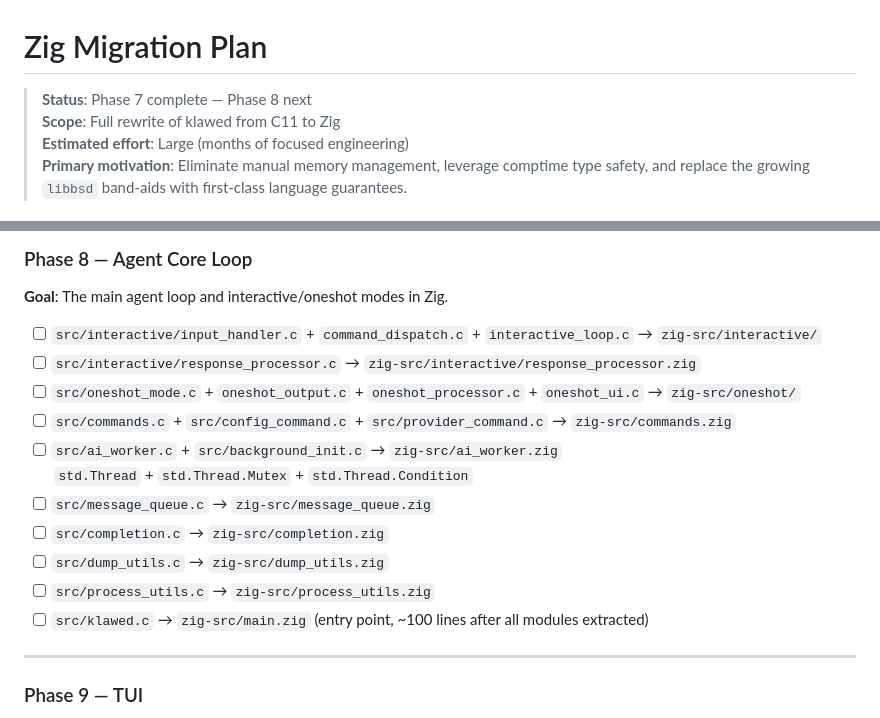
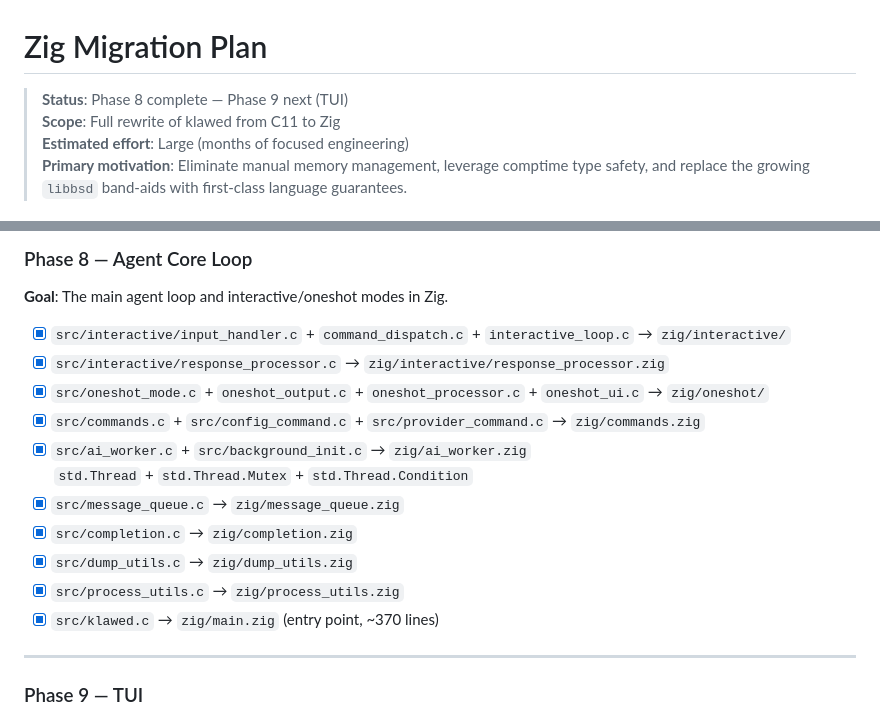
Before and after one commit to nmnduy/klawed, a Markdown page: docs/zig-migration-plan.md, 2 parts joined by grey strips. Rendered like a GitHub page.

Commit message:
docs: mark phase 8 as complete in migration plan

```diff
--- a/docs/zig-migration-plan.md
+++ b/docs/zig-migration-plan.md
@@ -1,6 +1,6 @@
 # Zig Migration Plan
 
-> **Status**: Phase 7 complete — Phase 8 next
+> **Status**: Phase 8 complete — Phase 9 next (TUI)
 > **Scope**: Full rewrite of klawed from C11 to Zig
 > **Estimated effort**: Large (months of focused engineering)
 > **Primary motivation**: Eliminate manual memory management, leverage comptime type safety, and replace the growing `libbsd` band-aids with first-class language guarantees.
@@ -199,17 +199,17 @@ Each module: write tests alongside the port using `test "name" { ... }` blocks.
 ### Phase 8 — Agent Core Loop
 **Goal**: The main agent loop and interactive/oneshot modes in Zig.
 
-- [ ] `src/interactive/input_handler.c` + `command_dispatch.c` + `interactive_loop.c` → `zig-src/interactive/`
-- [ ] `src/interactive/response_processor.c` → `zig-src/interactive/response_processor.zig`
-- [ ] `src/oneshot_mode.c` + `oneshot_output.c` + `oneshot_processor.c` + `oneshot_ui.c` → `zig-src/oneshot/`
-- [ ] `src/commands.c` + `src/config_command.c` + `src/provider_command.c` → `zig-src/commands.zig`
-- [ ] `src/ai_worker.c` + `src/background_init.c` → `zig-src/ai_worker.zig`
+- [x] `src/interactive/input_handler.c` + `command_dispatch.c` + `interactive_loop.c` → `zig/interactive/`
+- [x] `src/interactive/response_processor.c` → `zig/interactive/response_processor.zig`
+- [x] `src/oneshot_mode.c` + `oneshot_output.c` + `oneshot_processor.c` + `oneshot_ui.c` → `zig/oneshot/`
+- [x] `src/commands.c` + `src/config_command.c` + `src/provider_command.c` → `zig/commands.zig`
+- [x] `src/ai_worker.c` + `src/background_init.c` → `zig/ai_worker.zig`
   `std.Thread` + `std.Thread.Mutex` + `std.Thread.Condition`
-- [ ] `src/message_queue.c` → `zig-src/message_queue.zig`
-- [ ] `src/completion.c` → `zig-src/completion.zig`
-- [ ] `src/dump_utils.c` → `zig-src/dump_utils.zig`
-- [ ] `src/process_utils.c` → `zig-src/process_utils.zig`
-- [ ] `src/klawed.c` → `zig-src/main.zig` (entry point, ~100 lines after all modules extracted)
+- [x] `src/message_queue.c` → `zig/message_queue.zig`
+- [x] `src/completion.c` → `zig/completion.zig`
+- [x] `src/dump_utils.c` → `zig/dump_utils.zig`
+- [x] `src/process_utils.c` → `zig/process_utils.zig`
+- [x] `src/klawed.c` → `zig/main.zig` (entry point, ~370 lines)
 
 ---
 
```
